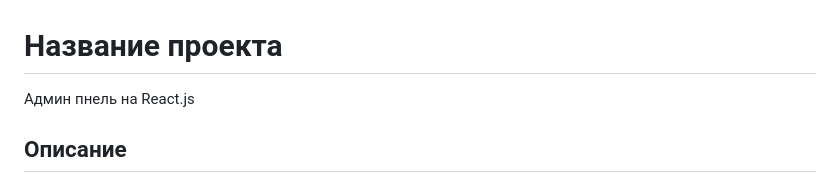
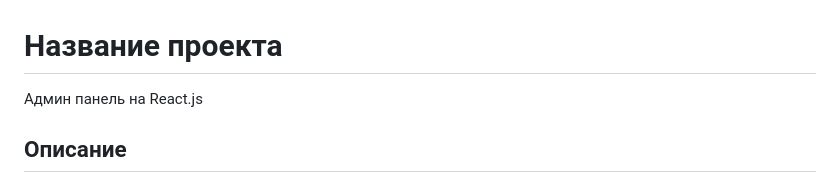
Before and after one commit to equaerdist/admin-panel-react, a Markdown page: README.md, the part around the change. Drawn GitHub-style.

```diff
--- a/README.md
+++ b/README.md
@@ -1,6 +1,6 @@
 # Название проекта
 
-Админ пнель на React.js
+Админ панель на React.js
 
 ## Описание
 
```
